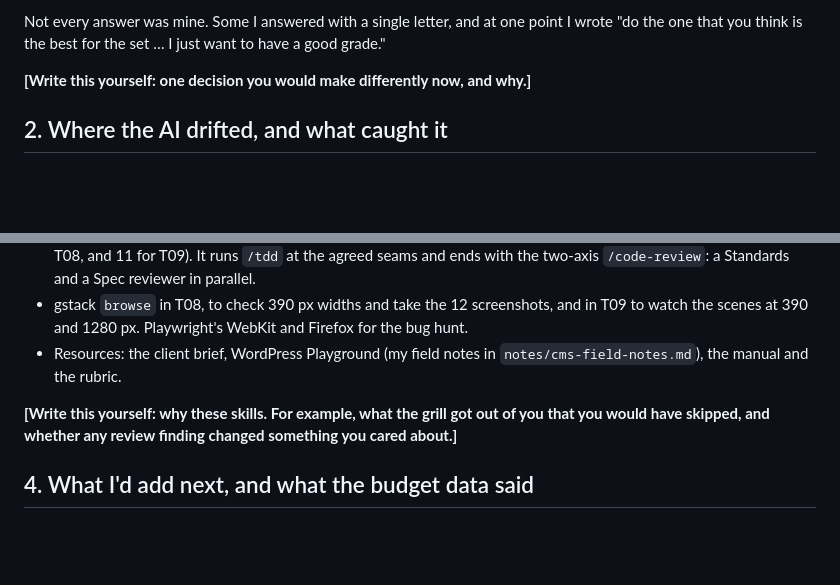
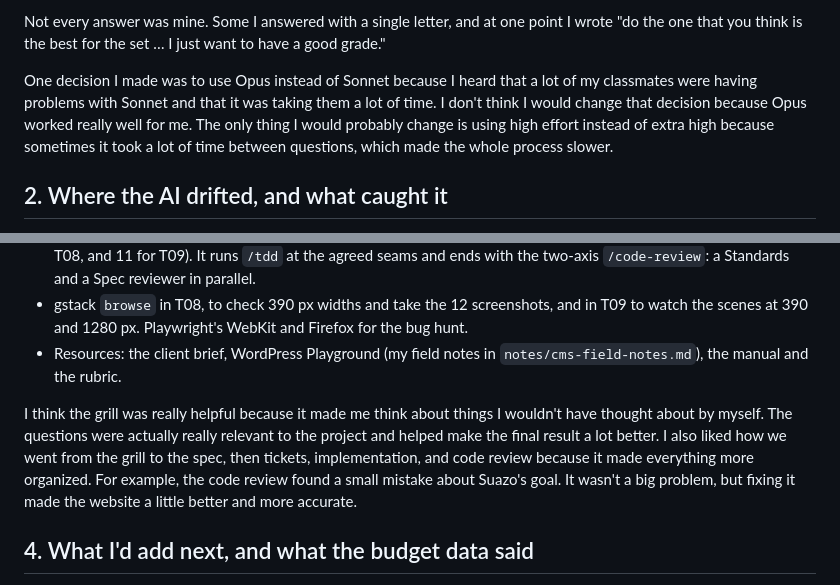
Before and after one commit to maxillamas06-arch/iphs400-mp2-cms, a Markdown page: docs/iphs400_mp2-web-cms_report_maximo-llamas_20261014.md, 2 parts joined by grey strips. Rendered like a GitHub page; blank space fills up the shorter version.

Commit message:
Docs: My own sections of the report
The two parts left for me (one decision I would make differently, and why
these skills) are in, in my own words. The AI Use Statement now counts nine
/implement runs, with T09.

Co-Authored-By: Claude Opus 5.5 <noreply@anthropic.com>

```diff
--- a/docs/iphs400_mp2-web-cms_report_maximo-llamas_20261014.md
+++ b/docs/iphs400_mp2-web-cms_report_maximo-llamas_20261014.md
@@ -36,7 +36,7 @@ The grill (transcript 02, 2026-10-10) is where my decisions are:
 Not every answer was mine. Some I answered with a single letter, and at one point I wrote "do
 the one that you think is the best for the set … I just want to have a good grade."
 
-**[Write this yourself: one decision you would make differently now, and why.]**
+One decision I made was to use Opus instead of Sonnet because I heard that a lot of my classmates were having problems with Sonnet and that it was taking them a lot of time. I don't think I would change that decision because Opus worked really well for me. The only thing I would probably change is using high effort instead of extra high because sometimes it took a lot of time between questions, which made the whole process slower.
 
 ## 2. Where the AI drifted, and what caught it
 
@@ -73,8 +73,7 @@ in Chromium, WebKit (Safari's engine) and Firefox, and it was fixed in `7d05e69`
 - Resources: the client brief, WordPress Playground (my field notes in
   `notes/cms-field-notes.md`), the manual and the rubric.
 
-**[Write this yourself: why these skills. For example, what the grill got out of you that you
-would have skipped, and whether any review finding changed something you cared about.]**
+I think the grill was really helpful because it made me think about things I wouldn't have thought about by myself. The questions were actually really relevant to the project and helped make the final result a lot better. I also liked how we went from the grill to the spec, then tickets, implementation, and code review because it made everything more organized. For example, the code review found a small mistake about Suazo's goal. It wasn't a big problem, but fixing it made the website a little better and more accurate.
 
 ## 4. What I'd add next, and what the budget data said
 
```
Also changed, not shown: README.md (+1 -1 lines).
